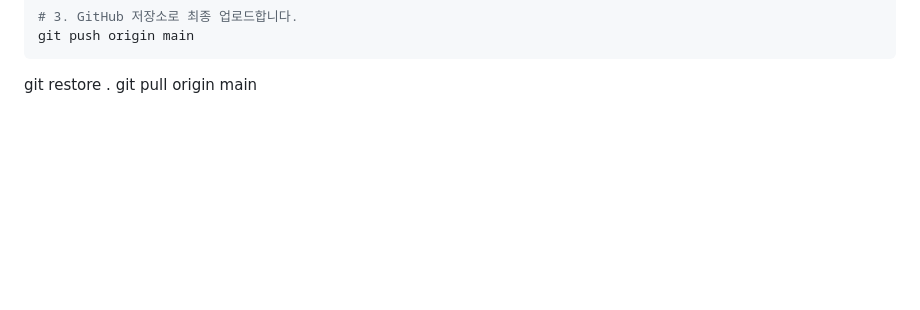
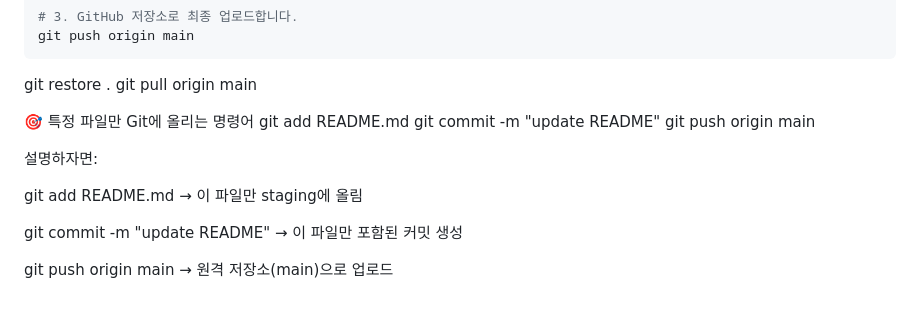
Before and after one commit to leebeegle/coupang-site, a Markdown page: README.md, the part around the change. GitHub-like rendering; blank space fills up the shorter version.

Commit message:
깃허브 관련 추가2

```diff
--- a/README.md
+++ b/README.md
@@ -144,3 +144,18 @@ git push origin main
 
 git restore .
 git pull origin main
+
+
+🎯 특정 파일만 Git에 올리는 명령어
+git add README.md
+git commit -m "update README"
+git push origin main
+
+
+설명하자면:
+
+git add README.md → 이 파일만 staging에 올림
+
+git commit -m "update README" → 이 파일만 포함된 커밋 생성
+
+git push origin main → 원격 저장소(main)으로 업로드
```
